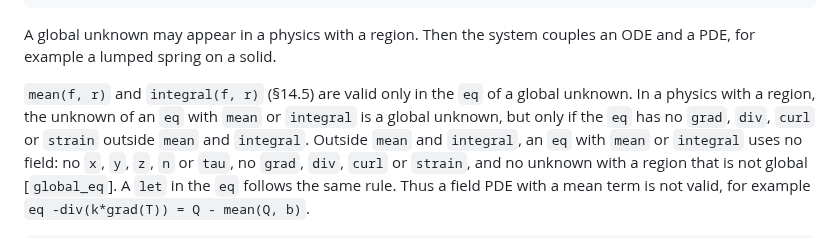
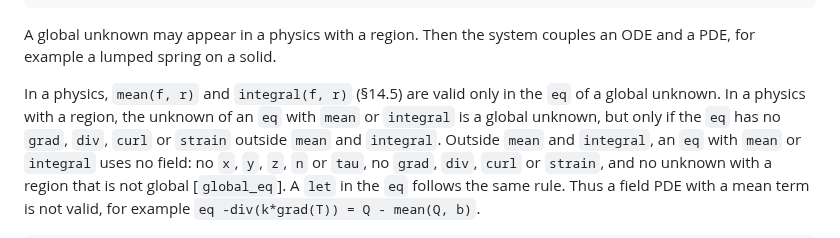
Before and after one commit to yujieteo/skein, a Markdown page: docs/skein_spec.md, the part around the change. Drawn GitHub-style.

Commit message:
no-mistakes(document): Scope the spec rule for mean and integral to physics

```diff
--- a/docs/skein_spec.md
+++ b/docs/skein_spec.md
@@ -1072,9 +1072,9 @@ physics oscillator solves q: Length {
 A global unknown may appear in a physics with a region. Then the system
 couples an ODE and a PDE, for example a lumped spring on a solid.
 
-`mean(f, r)` and `integral(f, r)` (§14.5) are valid only in the `eq` of a
-global unknown. In a physics with a region, the unknown of an `eq` with
-`mean` or `integral` is a global unknown, but only if the `eq` has no
+In a physics, `mean(f, r)` and `integral(f, r)` (§14.5) are valid only in
+the `eq` of a global unknown. In a physics with a region, the unknown of an
+`eq` with `mean` or `integral` is a global unknown, but only if the `eq` has no
 `grad`, `div`, `curl` or `strain` outside `mean` and `integral`. Outside
 `mean` and `integral`, an `eq` with `mean` or `integral` uses no field: no
 `x`, `y`, `z`, `n` or `tau`, no `grad`, `div`, `curl` or `strain`, and no
```
